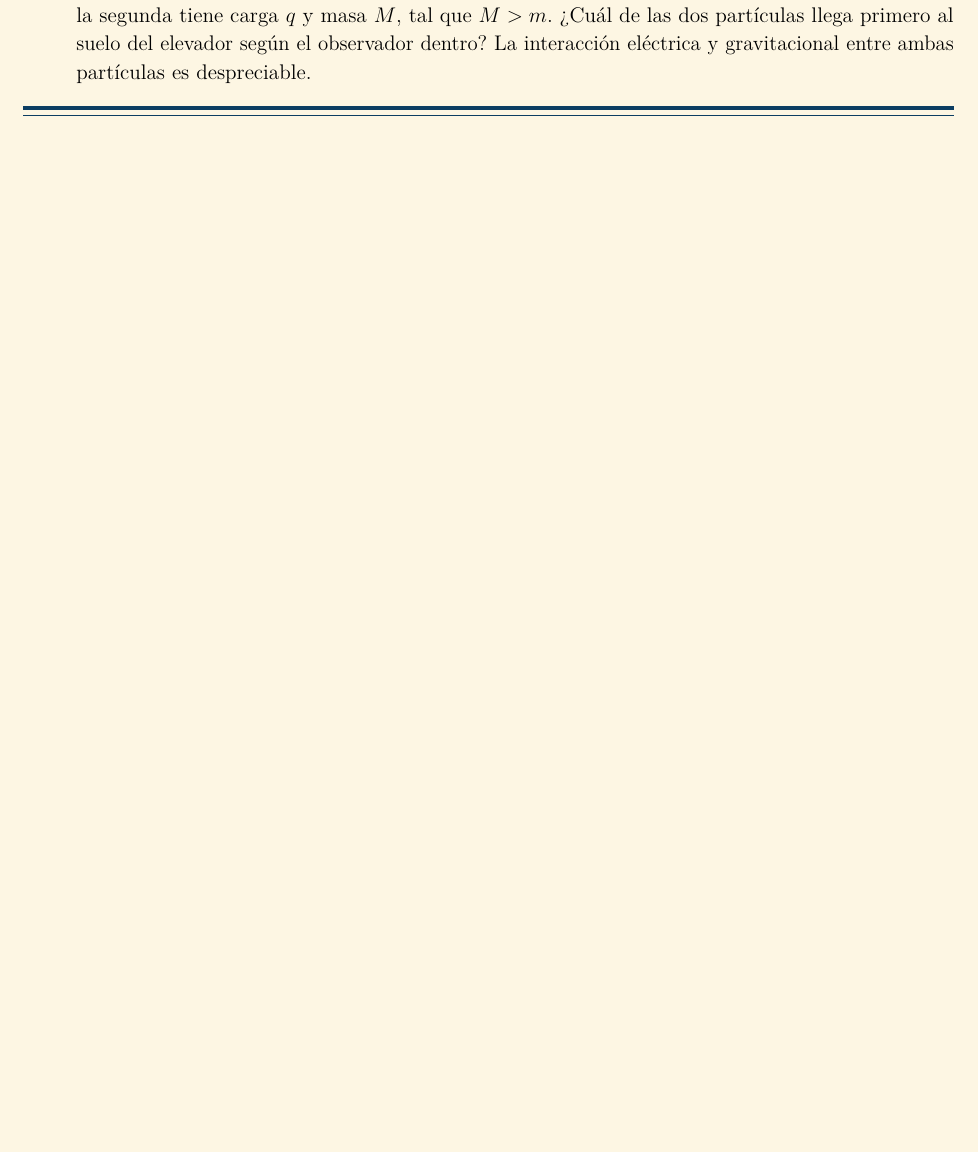
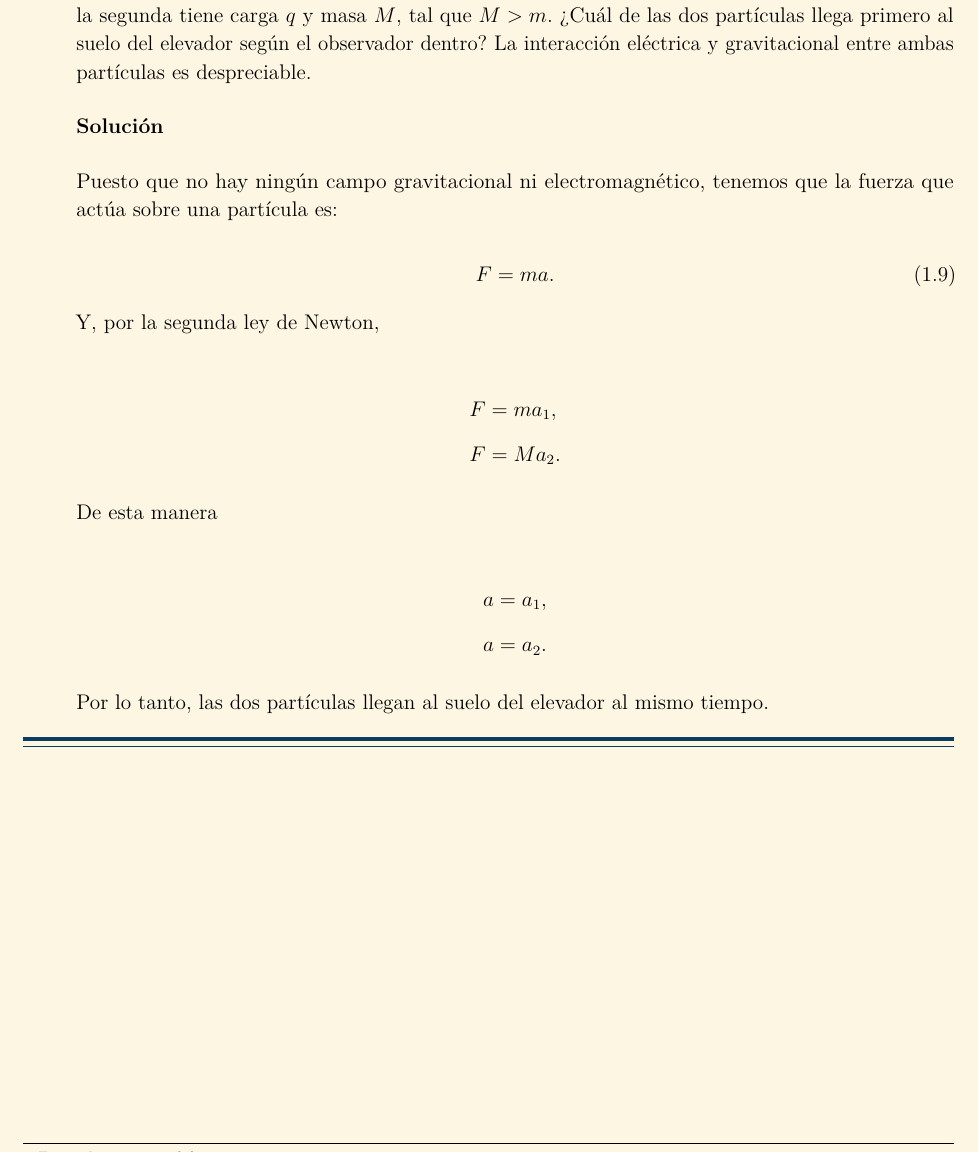
Before and after one commit to MarcosLopezM/Relativity-T4, a LaTeX document (main.tex): part of page 3 of 4, cut so that both start at the same text, the shorter picture padded with empty space. Compiled offline with LuaLaTeX.

Commit message:
Problem 1.c completed

```diff
--- a/main.tex
+++ b/main.tex
@@ -314,6 +314,32 @@
             De las \cref{eq:AccelarationForm,eq:AccelarationForM} podemos concluir que las partículas llegan al suelo del elevador al mismo tiempo.
 
             \item Considera un observador no inercial dentro de un elevador que se mueve en el espacio con aceleración constante \(\vect{a} = a\uvec{z}\) respecto a otro sistema inercial externo al elevador. No hay ningún campo gravitacional ni electromagnético en el espacio. El observador no inercial en el elevador deja caer dos partículas desde la misma altura: la primera tiene carga eléctrica \(q\) y masa \(m\), mientras que la segunda tiene carga \(q\) y masa \(M\), tal que \(M > m\). ¿Cuál de las dos partículas llega primero al suelo del elevador según el observador dentro? La interacción eléctrica y gravitacional entre ambas partículas es despreciable.
+
+            \inlinesol
+
+            Puesto que no hay ningún campo gravitacional ni electromagnético, tenemos que la fuerza que actúa sobre una partícula es:
+
+            \begin{equation}
+                F = ma.
+                \label{eq:ForceWitha}
+            \end{equation}
+
+            Y, por la segunda ley de Newton,
+
+            \begin{align*}
+                F &= ma_{1},\\
+                F &= Ma_{2}.
+            \end{align*}
+
+            De esta manera
+
+            \begin{align*}
+                a &= a_{1},\\
+                a &= a_{2}.
+            \end{align*}
+
+            Por lo tanto, las dos partículas llegan al suelo del elevador al mismo tiempo.
+
         \end{enumerate}
     \end{exercise}
 
```
Also changed, not shown: 1 other file.
